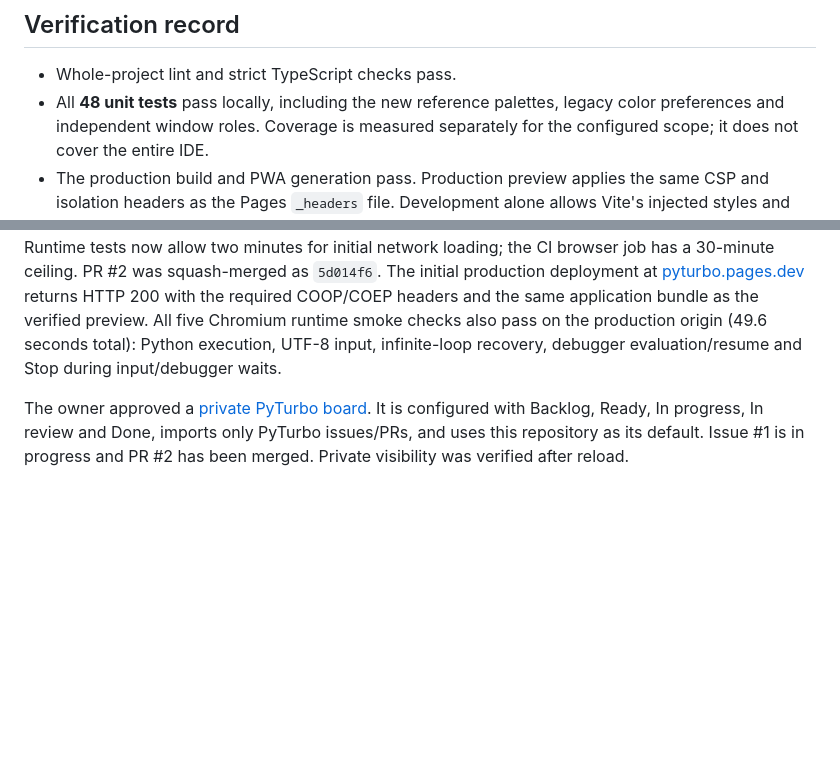
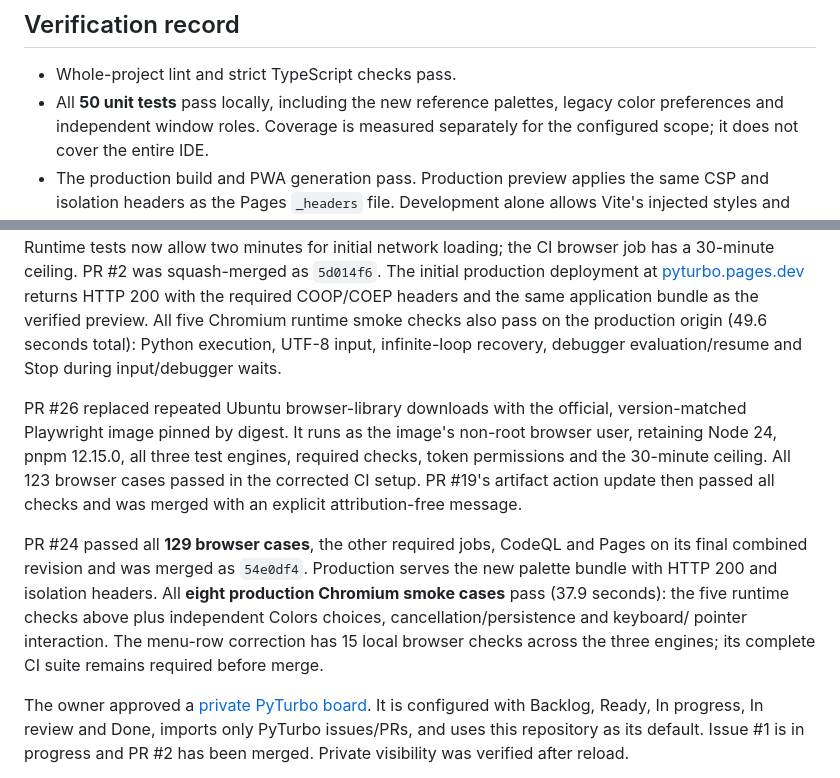
Before and after one commit to abhay-yemekar/pyturbo, a Markdown page: docs/implementation-status.md, 2 parts joined by grey strips. Rendered like a GitHub page; blank space fills up the shorter version.

```diff
--- a/docs/implementation-status.md
+++ b/docs/implementation-status.md
@@ -25,7 +25,7 @@ commands may use simplified interactions rather than complete Turbo parity.
 ## Verification record
 
 - Whole-project lint and strict TypeScript checks pass.
-- All **48 unit tests** pass locally, including the new reference palettes,
+- All **50 unit tests** pass locally, including the new reference palettes,
   legacy color preferences and independent window roles. Coverage is measured
   separately for the configured scope; it does not cover the entire IDE.
 - The production build and PWA generation pass. Production preview applies the
@@ -77,6 +77,21 @@ All five Chromium runtime smoke checks also pass on the production origin
 (49.6 seconds total): Python execution, UTF-8 input, infinite-loop recovery,
 debugger evaluation/resume and Stop during input/debugger waits.
 
+PR #26 replaced repeated Ubuntu browser-library downloads with the official,
+version-matched Playwright image pinned by digest. It runs as the image's
+non-root browser user, retaining Node 24, pnpm 12.15.0, all three test engines,
+required checks, token permissions and the 30-minute ceiling. All 123 browser
+cases passed in the corrected CI setup. PR #19's artifact action update then
+passed all checks and was merged with an explicit attribution-free message.
+
+PR #24 passed all **129 browser cases**, the other required jobs, CodeQL and
+Pages on its final combined revision and was merged as `54e0df4`. Production
+serves the new palette bundle with HTTP 200 and isolation headers. All **eight
+production Chromium smoke cases** pass (37.9 seconds): the five runtime checks
+above plus independent Colors choices, cancellation/persistence and keyboard/
+pointer interaction. The menu-row correction has 15 local browser checks across
+the three engines; its complete CI suite remains required before merge.
+
 The owner approved a [private PyTurbo board](https://github.com/users/abhay-yemekar/projects/1).
 It is configured with Backlog, Ready, In progress, In review and Done, imports
 only PyTurbo issues/PRs, and uses this repository as its default. Issue #1 is in
```
Also changed, not shown: docs/fidelity-status.md (+19 -0 lines), docs/images/colors.png, docs/images/desktop.png, 6 other files.
